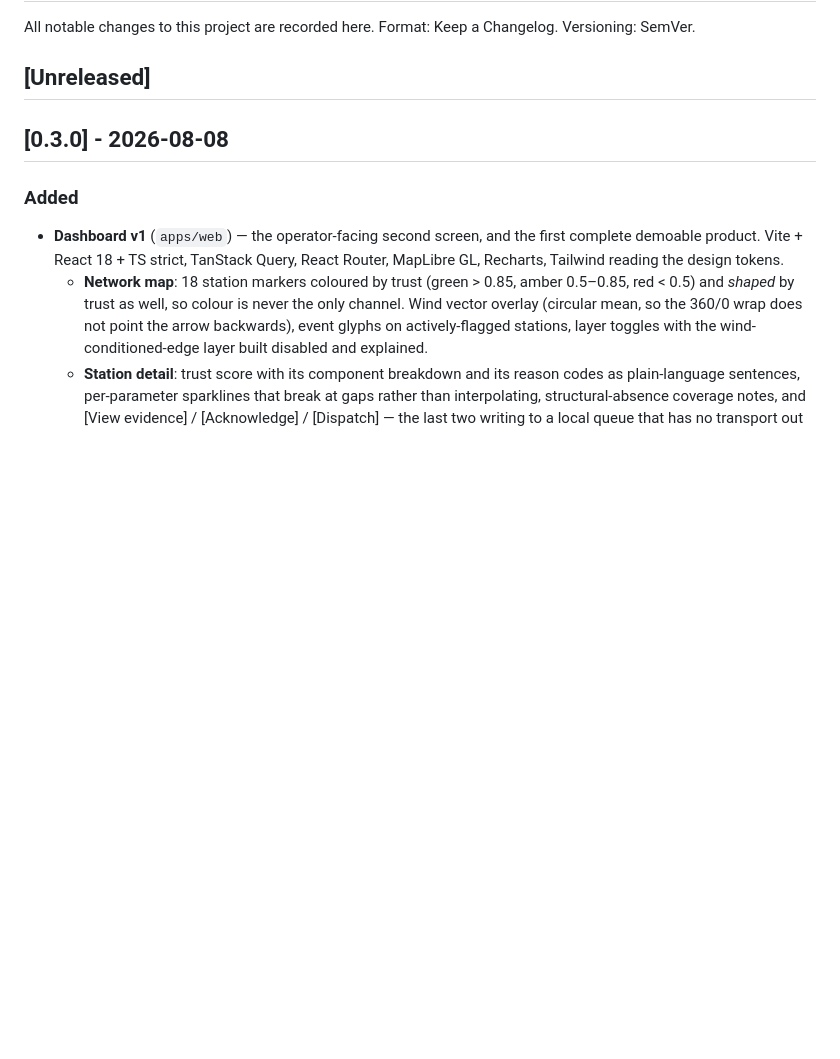
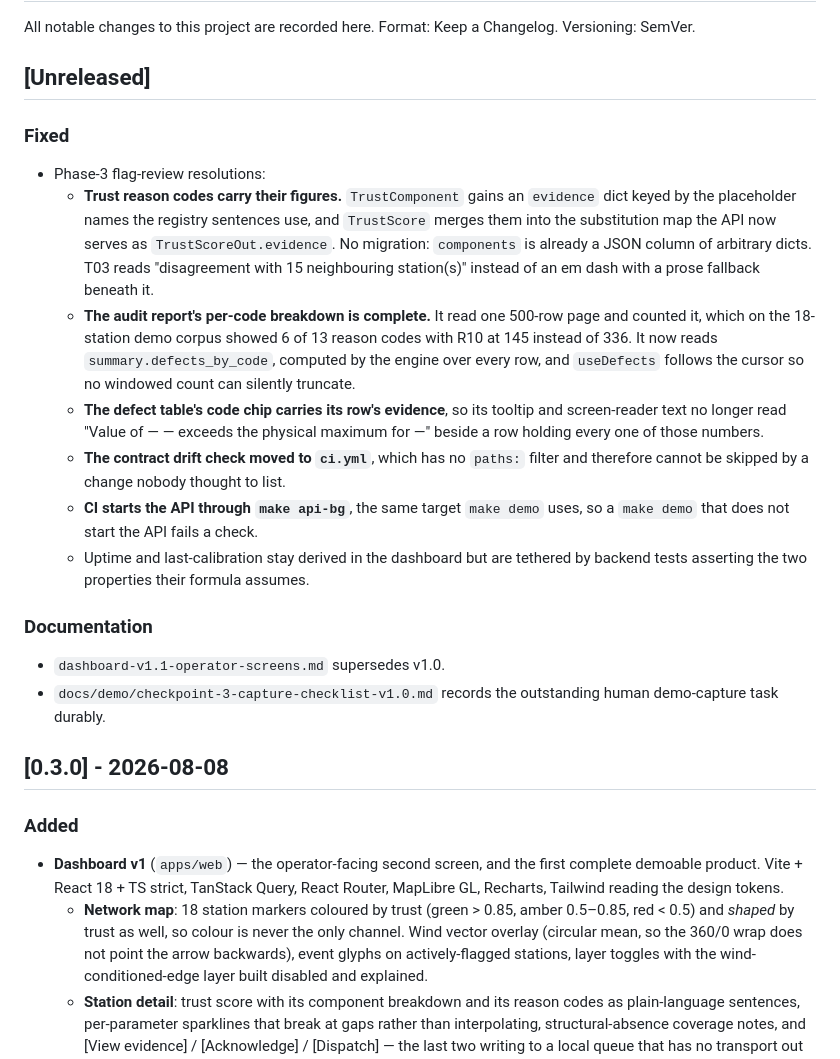
Before and after one commit to Kenastark/Provenance, a Markdown page: CHANGELOG.md, the part around the change. Rendered like a GitHub page; blank space fills up the shorter version.

Commit message:
docs: dashboard v1.1 supersedes v1.0 after the flag review
Co-Authored-By: Claude Opus 5 <noreply@anthropic.com>

```diff
--- a/CHANGELOG.md
+++ b/CHANGELOG.md
@@ -4,6 +4,33 @@ All notable changes to this project are recorded here.
 Format: Keep a Changelog. Versioning: SemVer.
 
 ## [Unreleased]
+### Fixed
+- Phase-3 flag-review resolutions:
+  - **Trust reason codes carry their figures.** `TrustComponent` gains an `evidence`
+    dict keyed by the placeholder names the registry sentences use, and `TrustScore`
+    merges them into the substitution map the API now serves as
+    `TrustScoreOut.evidence`. No migration: `components` is already a JSON column of
+    arbitrary dicts. T03 reads "disagreement with 15 neighbouring station(s)" instead
+    of an em dash with a prose fallback beneath it.
+  - **The audit report's per-code breakdown is complete.** It read one 500-row page
+    and counted it, which on the 18-station demo corpus showed 6 of 13 reason codes
+    with R10 at 145 instead of 336. It now reads `summary.defects_by_code`, computed
+    by the engine over every row, and `useDefects` follows the cursor so no windowed
+    count can silently truncate.
+  - **The defect table's code chip carries its row's evidence**, so its tooltip and
+    screen-reader text no longer read "Value of — — exceeds the physical maximum
+    for —" beside a row holding every one of those numbers.
+  - **The contract drift check moved to `ci.yml`**, which has no `paths:` filter and
+    therefore cannot be skipped by a change nobody thought to list.
+  - **CI starts the API through `make api-bg`**, the same target `make demo` uses, so
+    a `make demo` that does not start the API fails a check.
+  - Uptime and last-calibration stay derived in the dashboard but are tethered by
+    backend tests asserting the two properties their formula assumes.
+
+### Documentation
+- `dashboard-v1.1-operator-screens.md` supersedes v1.0.
+- `docs/demo/checkpoint-3-capture-checklist-v1.0.md` records the outstanding human
+  demo-capture task durably.
 
 ## [0.3.0] - 2026-08-08
 ### Added
```
Also changed, not shown: docs/dashboard-v1.1-operator-screens.md (added, +144 -0 lines).
